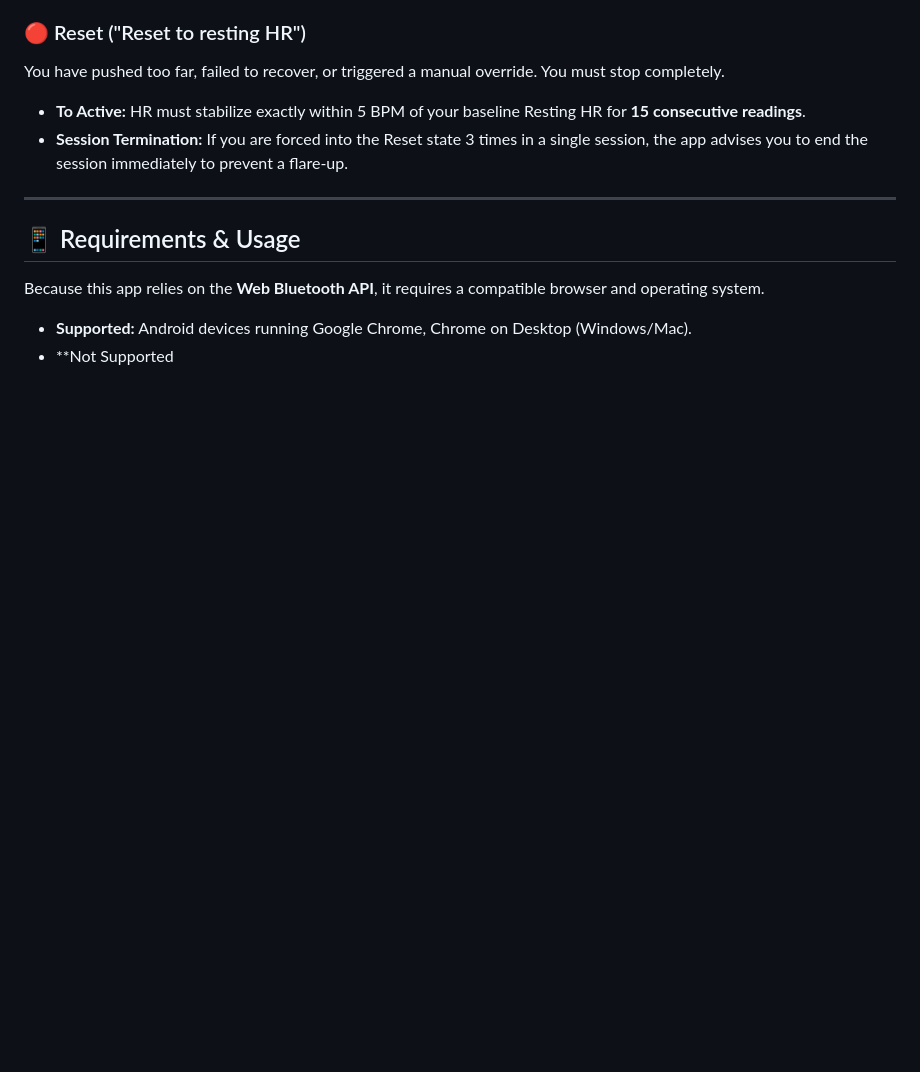
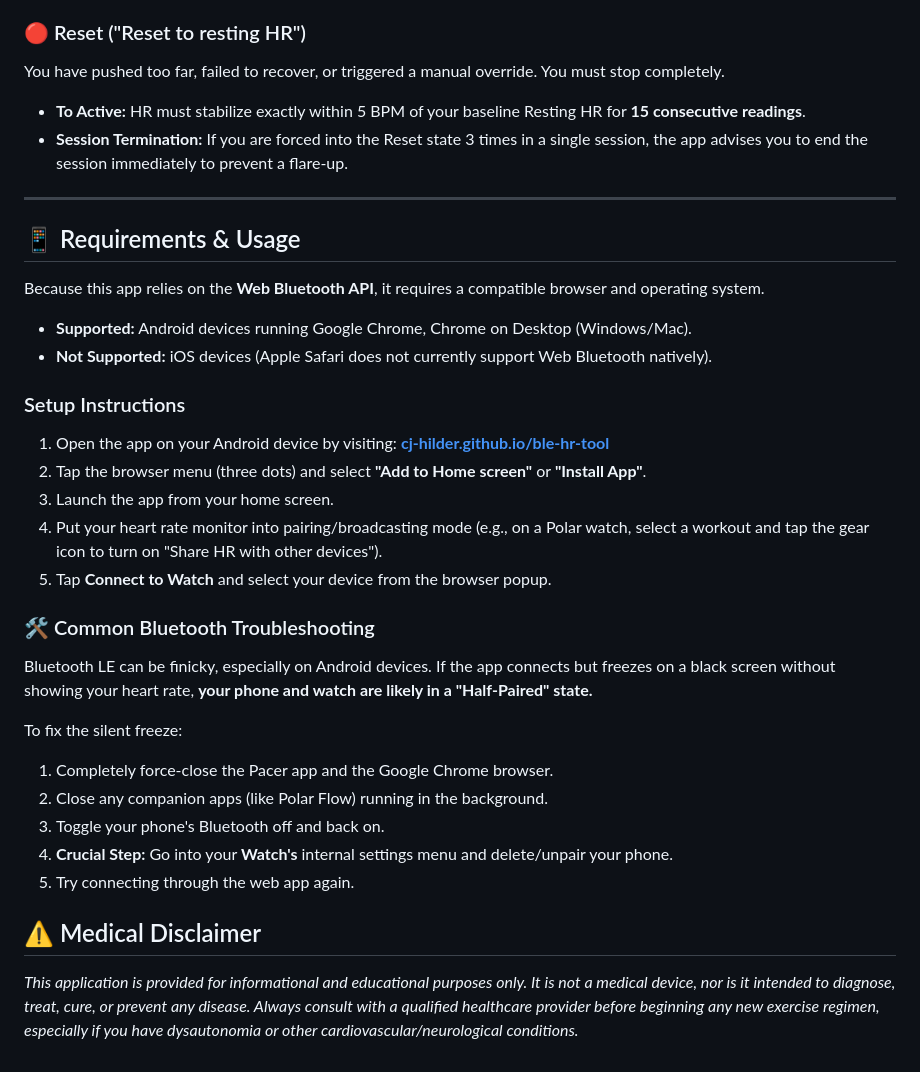
Before and after one commit to cj-hilder/ble-hr-tool, a Markdown page: README.md, the part around the change. Rendered like a GitHub page; blank space fills up the shorter version.

Commit message:
Update README with setup and troubleshooting instructions
Added setup instructions and troubleshooting tips for Bluetooth connectivity.

```diff
--- a/README.md
+++ b/README.md
@@ -45,4 +45,24 @@ You have pushed too far, failed to recover, or triggered a manual override. You
 
 Because this app relies on the **Web Bluetooth API**, it requires a compatible browser and operating system.
 * **Supported:** Android devices running Google Chrome, Chrome on Desktop (Windows/Mac).
-* **Not Supported
+* **Not Supported:** iOS devices (Apple Safari does not currently support Web Bluetooth natively).
+
+### Setup Instructions
+1. Open the app on your Android device by visiting: **[cj-hilder.github.io/ble-hr-tool](https://cj-hilder.github.io/ble-hr-tool/)**
+2. Tap the browser menu (three dots) and select **"Add to Home screen"** or **"Install App"**.
+3. Launch the app from your home screen.
+4. Put your heart rate monitor into pairing/broadcasting mode (e.g., on a Polar watch, select a workout and tap the gear icon to turn on "Share HR with other devices").
+5. Tap **Connect to Watch** and select your device from the browser popup.
+
+### 🛠️ Common Bluetooth Troubleshooting
+Bluetooth LE can be finicky, especially on Android devices. If the app connects but freezes on a black screen without showing your heart rate, **your phone and watch are likely in a "Half-Paired" state.**
+
+To fix the silent freeze:
+1. Completely force-close the Pacer app and the Google Chrome browser.
+2. Close any companion apps (like Polar Flow) running in the background.
+3. Toggle your phone's Bluetooth off and back on.
+4. **Crucial Step:** Go into your **Watch's** internal settings menu and delete/unpair your phone.
+5. Try connecting through the web app again.
+
+## ⚠️ Medical Disclaimer
+*This application is provided for informational and educational purposes only. It is not a medical device, nor is it intended to diagnose, treat, cure, or prevent any disease. Always consult with a qualified healthcare provider before beginning any new exercise regimen, especially if you have dysautonomia or other cardiovascular/neurological conditions.*
```
